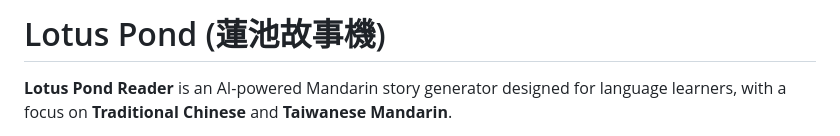
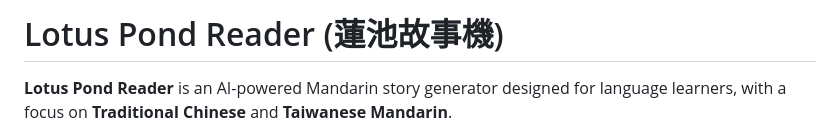
Before and after one commit to sanbeiji/lotus-pond, a Markdown page: README.md, the part around the change. Rendered like a GitHub page.

```diff
--- a/README.md
+++ b/README.md
@@ -1,4 +1,4 @@
-# Lotus Pond (蓮池故事機)
+# Lotus Pond Reader (蓮池故事機)
 
 **Lotus Pond Reader** is an AI-powered Mandarin story generator designed for language learners, with a focus on **Traditional Chinese** and **Taiwanese Mandarin**.
 
```
